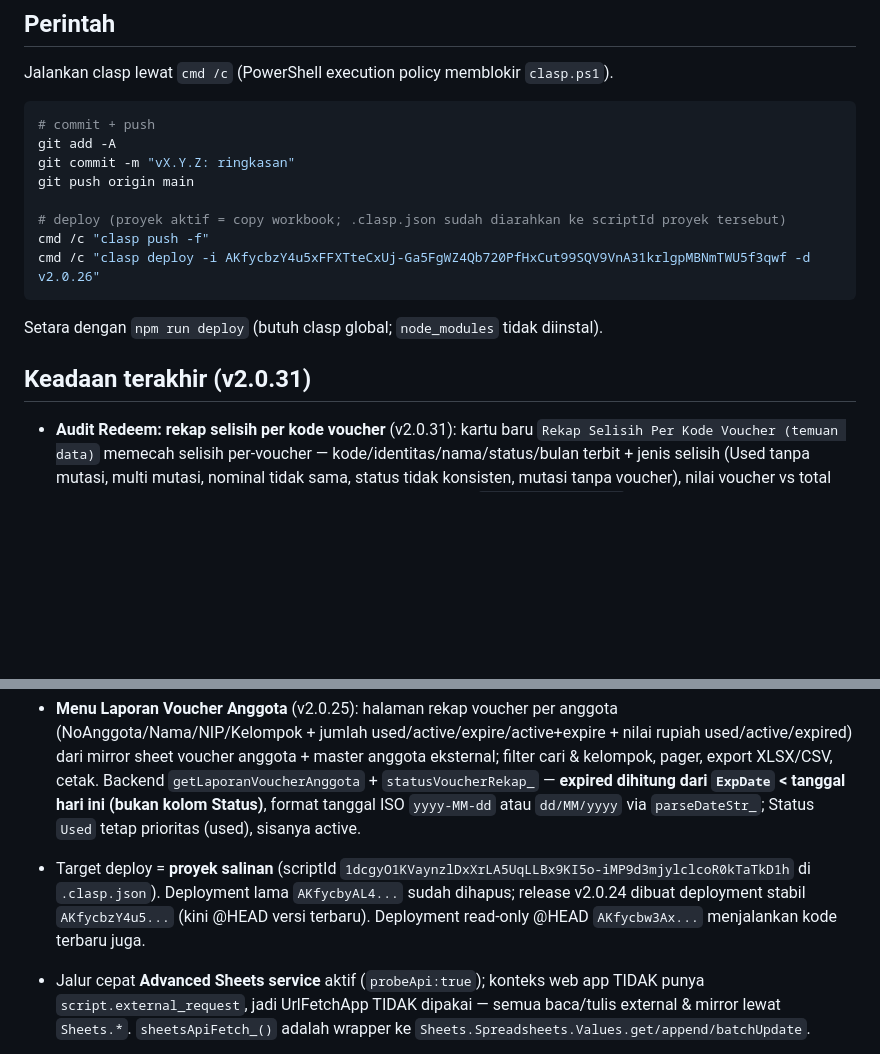
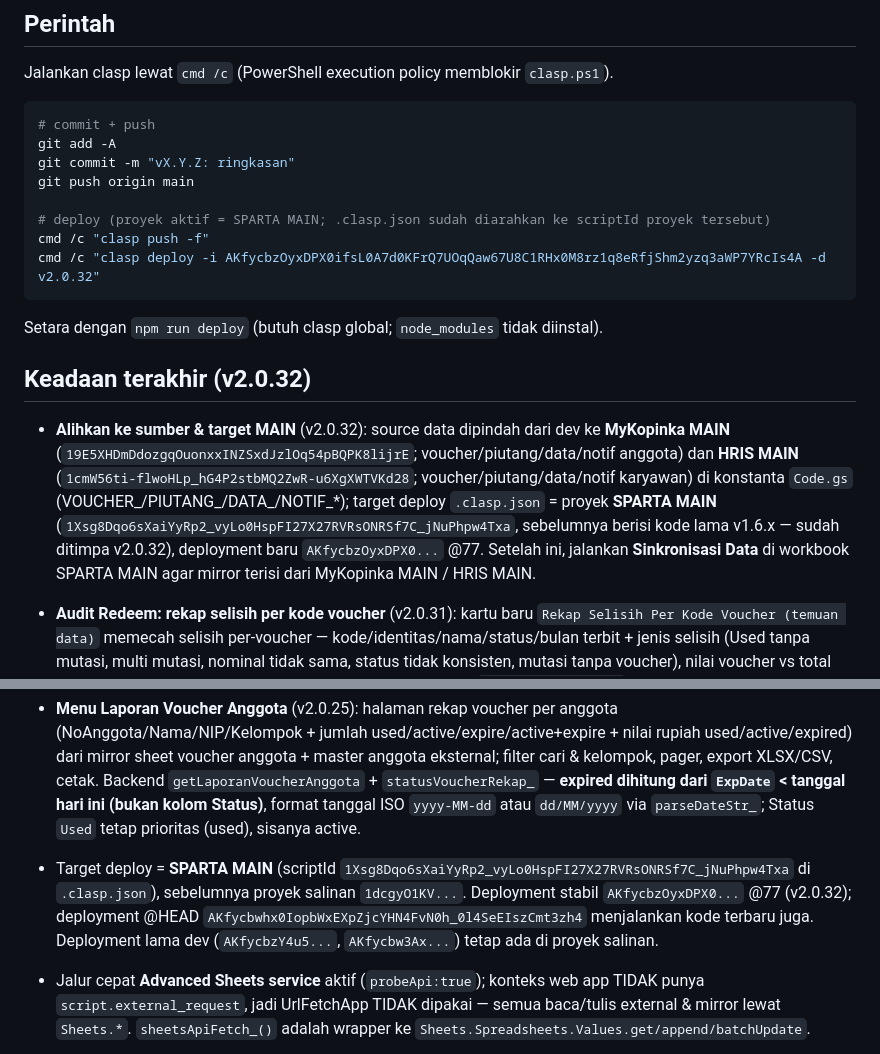
Before and after one commit to isyaau/SPARTA-2.0, a Markdown page: AGENTS.md, 2 parts joined by grey strips. Rendered like a GitHub page; blank space fills up the shorter version.

Commit message:
v2.0.32: update AGENTS.md target/sumber MAIN

````diff
--- a/AGENTS.md
+++ b/AGENTS.md
@@ -26,15 +26,16 @@ git add -A
 git commit -m "vX.Y.Z: ringkasan"
 git push origin main
 
-# deploy (proyek aktif = copy workbook; .clasp.json sudah diarahkan ke scriptId proyek tersebut)
+# deploy (proyek aktif = SPARTA MAIN; .clasp.json sudah diarahkan ke scriptId proyek tersebut)
 cmd /c "clasp push -f"
-cmd /c "clasp deploy -i AKfycbzY4u5xFFXTteCxUj-Ga5FgWZ4Qb720PfHxCut99SQV9VnA31krlgpMBNmTWU5f3qwf -d v2.0.26"
+cmd /c "clasp deploy -i AKfycbzOyxDPX0ifsL0A7d0KFrQ7UOqQaw67U8C1RHx0M8rz1q8eRfjShm2yzq3aWP7YRcIs4A -d v2.0.32"
 ```
 
 Setara dengan `npm run deploy` (butuh clasp global; `node_modules` tidak diinstal).
 
-## Keadaan terakhir (v2.0.31)
+## Keadaan terakhir (v2.0.32)
 
+- **Alihkan ke sumber & target MAIN** (v2.0.32): source data dipindah dari dev ke **MyKopinka MAIN** (`19E5XHDmDdozgqOuonxxINZSxdJzlOq54pBQPK8lijrE`; voucher/piutang/data/notif anggota) dan **HRIS MAIN** (`1cmW56ti-flwoHLp_hG4P2stbMQ2ZwR-u6XgXWTVKd28`; voucher/piutang/data/notif karyawan) di konstanta `Code.gs` (VOUCHER_/PIUTANG_/DATA_/NOTIF_*); target deploy `.clasp.json` = proyek **SPARTA MAIN** (`1Xsg8Dqo6sXaiYyRp2_vyLo0HspFI27X27RVRsONRSf7C_jNuPhpw4Txa`, sebelumnya berisi kode lama v1.6.x — sudah ditimpa v2.0.32), deployment baru `AKfycbzOyxDPX0...` @77. Setelah ini, jalankan **Sinkronisasi Data** di workbook SPARTA MAIN agar mirror terisi dari MyKopinka MAIN / HRIS MAIN.
 - **Audit Redeem: rekap selisih per kode voucher** (v2.0.31): kartu baru `Rekap Selisih Per Kode Voucher (temuan data)` memecah selisih per-voucher — kode/identitas/nama/status/bulan terbit + jenis selisih (Used tanpa mutasi, multi mutasi, nominal tidak sama, status tidak konsisten, mutasi tanpa voucher), nilai voucher vs total redeem + selisih Rp (positif/negatif), TOTAL di footer; baris `Nominal tidak sama` ikut diexport. Backend `getAuditRedeem`.
 - **Audit Redeem: rekap per bulan kini attach balik ke bulan terbit** (v2.0.30): baris redeem di-attach ke bulan voucher terbit via kode voucher (`bulanKey_(v.AktifMulai)`); mutasi tanpa voucher induk tetap dihitung pada bulan transaksinya — voucher yang diperpanjang jadi tidak menimbulkan selisih palsu. Label kolom tabel jadi `Redeem (lembar/Rp)`.
 - **Tema senada merah** (v2.0.29): override CSS menetralkan sisa warna biru bawaan Bootstrap ke palet merah (`--primary:#dc2626`) — `text/bg/border-primary`, `btn-primary/outline-primary/info`, link, pagination, fokus input/select, checkbox, dropdown aktif.
@@ -44,7 +45,7 @@ Setara dengan `npm run deploy` (butuh clasp global; `node_modules` tidak diinsta
 
 - **Menu Laporan Program Wajib Belanja Anggota** (v2.0.26): rekap bulanan (No/Bulan + Diterbitkan & Redeem & Sisa dalam lembar+Rp + persentase realisasi, baris TOTAL) dari sheet voucher anggota (bulan terbit = `AktifMulai`) dan sheet mutasi anggota (redeem di-attach kembali ke bulan penerbitan via `KodeVoucher`; bila kode tidak ketemu, masuk ke bulan redeem); detail per outlet (`Toko` mutasi) nominal + jmlh voucher dengan baris TOTAL, "Data update" = tanggal terakhir redeem/ hari ini; filter tahun, export XLSX (2 sheet)/CSV, cetak. Backend `getLaporanWajibBelanja`.
 - **Menu Laporan Voucher Anggota** (v2.0.25): halaman rekap voucher per anggota (NoAnggota/Nama/NIP/Kelompok + jumlah used/active/expire/active+expire + nilai rupiah used/active/expired) dari mirror sheet voucher anggota + master anggota eksternal; filter cari & kelompok, pager, export XLSX/CSV, cetak. Backend `getLaporanVoucherAnggota` + `statusVoucherRekap_` — **expired dihitung dari `ExpDate` < tanggal hari ini (bukan kolom Status)**, format tanggal ISO `yyyy-MM-dd` atau `dd/MM/yyyy` via `parseDateStr_`; Status `Used` tetap prioritas (used), sisanya active.
-- Target deploy = **proyek salinan** (scriptId `1dcgyO1KVaynzlDxXrLA5UqLLBx9KI5o-iMP9d3mjylclcoR0kTaTkD1h` di `.clasp.json`). Deployment lama `AKfycbyAL4...` sudah dihapus; release v2.0.24 dibuat deployment stabil `AKfycbzY4u5...` (kini @HEAD versi terbaru). Deployment read-only @HEAD `AKfycbw3Ax...` menjalankan kode terbaru juga.
+- Target deploy = **SPARTA MAIN** (scriptId `1Xsg8Dqo6sXaiYyRp2_vyLo0HspFI27X27RVRsONRSf7C_jNuPhpw4Txa` di `.clasp.json`), sebelumnya proyek salinan `1dcgyO1KV...`. Deployment stabil `AKfycbzOyxDPX0...` @77 (v2.0.32); deployment @HEAD `AKfycbwhx0IopbWxEXpZjcYHN4FvN0h_0l4SeEIszCmt3zh4` menjalankan kode terbaru juga. Deployment lama dev (`AKfycbzY4u5...`, `AKfycbw3Ax...`) tetap ada di proyek salinan.
 - Jalur cepat **Advanced Sheets service** aktif (`probeApi:true`); konteks web app TIDAK punya `script.external_request`, jadi UrlFetchApp TIDAK dipakai — semua baca/tulis external & mirror lewat `Sheets.*`. `sheetsApiFetch_()` adalah wrapper ke `Sheets.Spreadsheets.Values.get/append/batchUpdate`.
 - **Cache voucher eksternal format kompak** `{h, v}` (`voucherCacheDecode_`, `patchVoucherCacheCompact_`); format lama array-objek dikonversi ke kompak saat patch. Isolasi hanya key `voucher_<id>_<sheet>`; cache lain tetap array-objek. Hit memaksa decode+normalisasi ulang (sesiRead ~1,2s tak turun; yang menang: patchCache 2970→1832ms).
 - **Batch tulis mirror lokal**: `mirrorBatchBegin_`/`mirrorBatchPush_`/`mirrorBatchCommit_` menggabungkan semua tulis `Sheets.*` ke workbook SPARTA (voucher mirror cell via `mirrorSetCellsBulk_`, piutang & mutasi append via `mirrorAppendRows_`) menjadi **1 `Values.batchUpdate`** di akhir `redeemVoucher` (dengan fallback `setColBatch_`/`setValues` dan commit pengaman di `finally`). Bila batch tidak aktif (probe false), tiap fungsi memakai jalur lamanya sendiri.
````
